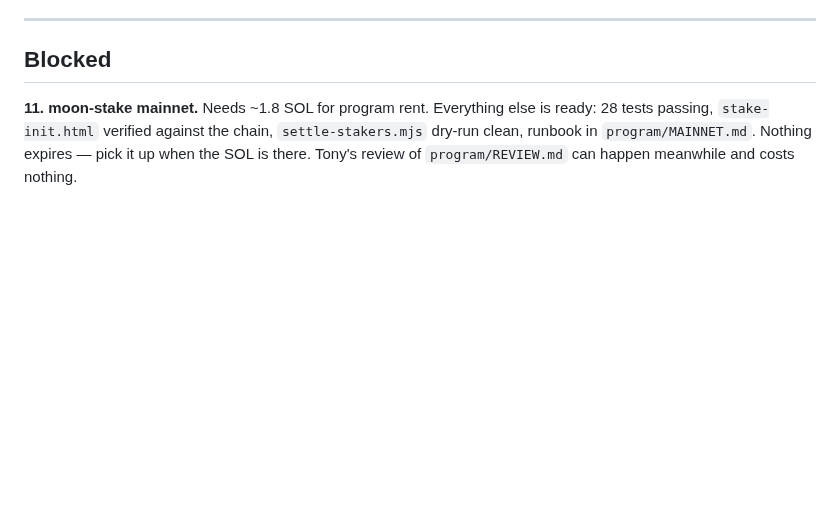
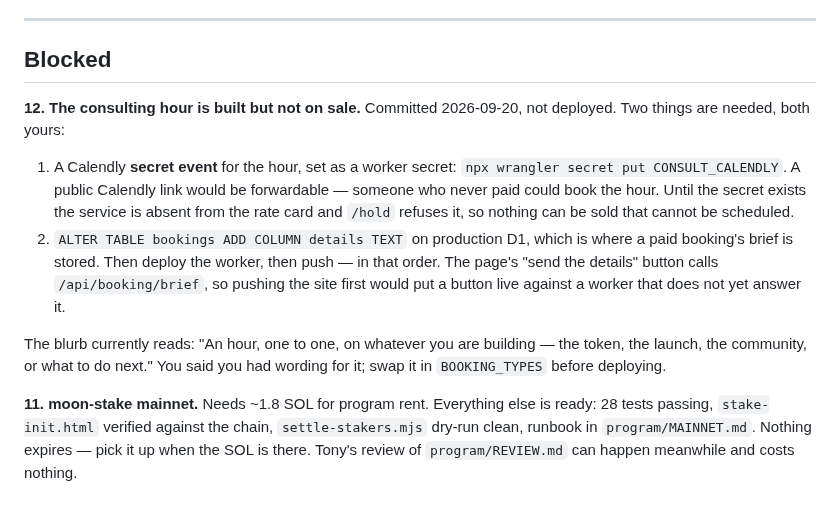
Before and after one commit to solquicks/solquicks, a Markdown page: TODO.md, the part around the change. GitHub-like rendering; blank space fills up the shorter version.

Commit message:
TODO: the consulting hour is built, and what it is waiting on
Co-Authored-By: Claude Opus 5 <noreply@anthropic.com>

```diff
--- a/TODO.md
+++ b/TODO.md
@@ -490,6 +490,24 @@ Every token ever swapped on this site now collects its fee in-token, plus the
 
 ## Blocked
 
+**12. The consulting hour is built but not on sale.**
+Committed 2026-09-20, not deployed. Two things are needed, both yours:
+
+1. A Calendly **secret event** for the hour, set as a worker secret:
+   `npx wrangler secret put CONSULT_CALENDLY`. A public Calendly link would
+   be forwardable — someone who never paid could book the hour. Until the
+   secret exists the service is absent from the rate card and `/hold`
+   refuses it, so nothing can be sold that cannot be scheduled.
+2. `ALTER TABLE bookings ADD COLUMN details TEXT` on production D1, which
+   is where a paid booking's brief is stored. Then deploy the worker, then
+   push — in that order. The page's "send the details" button calls
+   `/api/booking/brief`, so pushing the site first would put a button live
+   against a worker that does not yet answer it.
+
+The blurb currently reads: "An hour, one to one, on whatever you are
+building — the token, the launch, the community, or what to do next."
+You said you had wording for it; swap it in `BOOKING_TYPES` before deploying.
+
 **11. moon-stake mainnet.**
 Needs ~1.8 SOL for program rent. Everything else is ready: 28 tests passing,
 `stake-init.html` verified against the chain, `settle-stakers.mjs` dry-run
```
